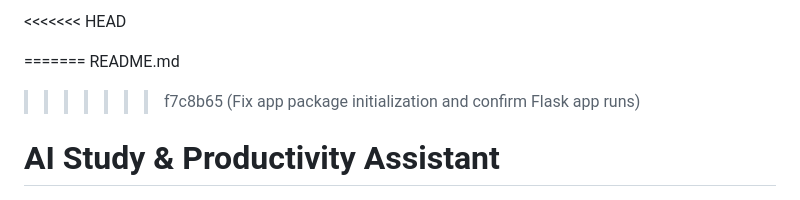
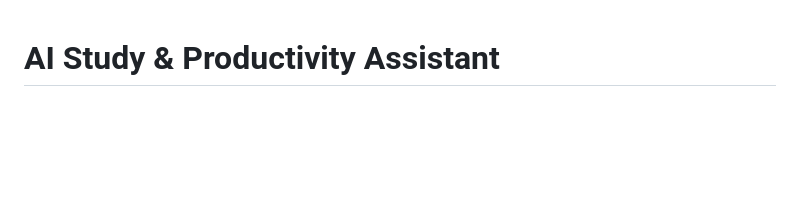
Before and after one commit to Vros15/ai-study-productivity-assistant, a Markdown page: README.md, the part around the change. Rendered like a GitHub page; blank space fills up the shorter version.

```diff
--- a/README.md
+++ b/README.md
@@ -1,8 +1,4 @@
-<<<<<<< HEAD
 
-=======
-README.md
->>>>>>> f7c8b65 (Fix app package initialization and confirm Flask app runs)
 # AI Study & Productivity Assistant
 
 ## 📌 Project Overview
```
